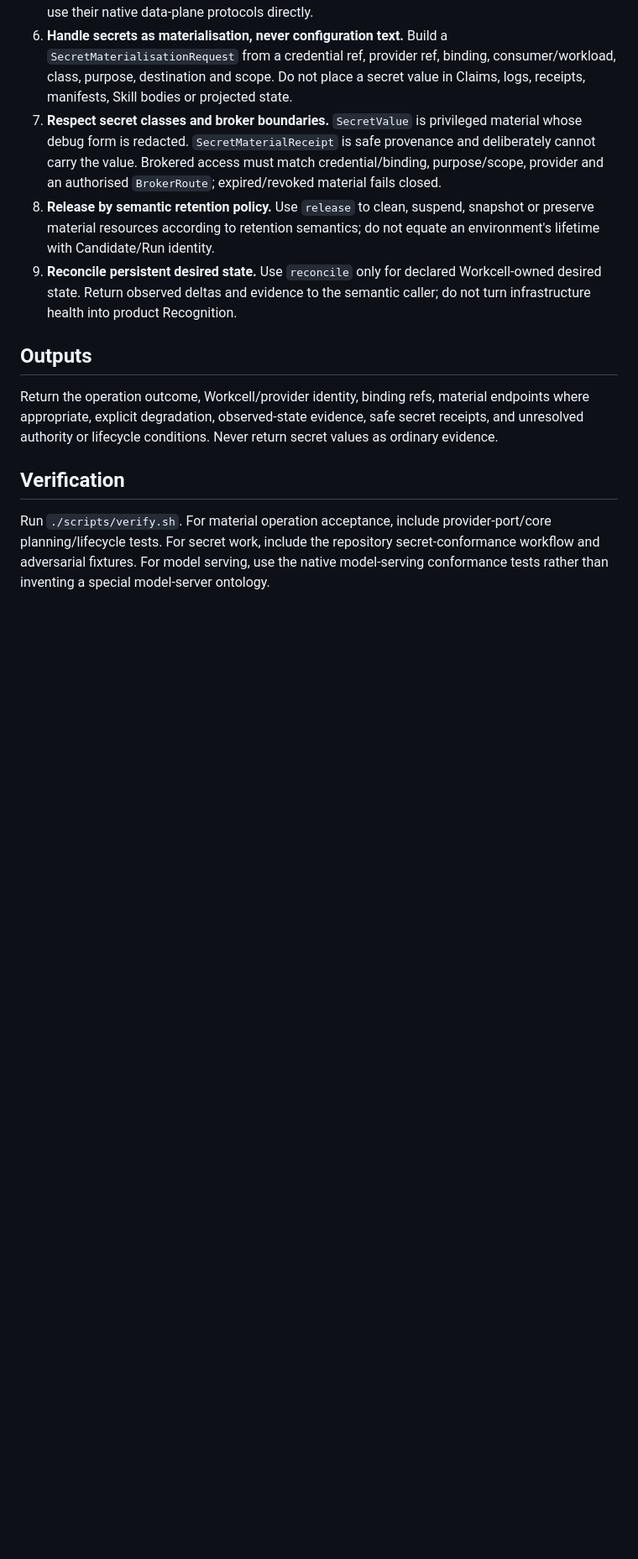
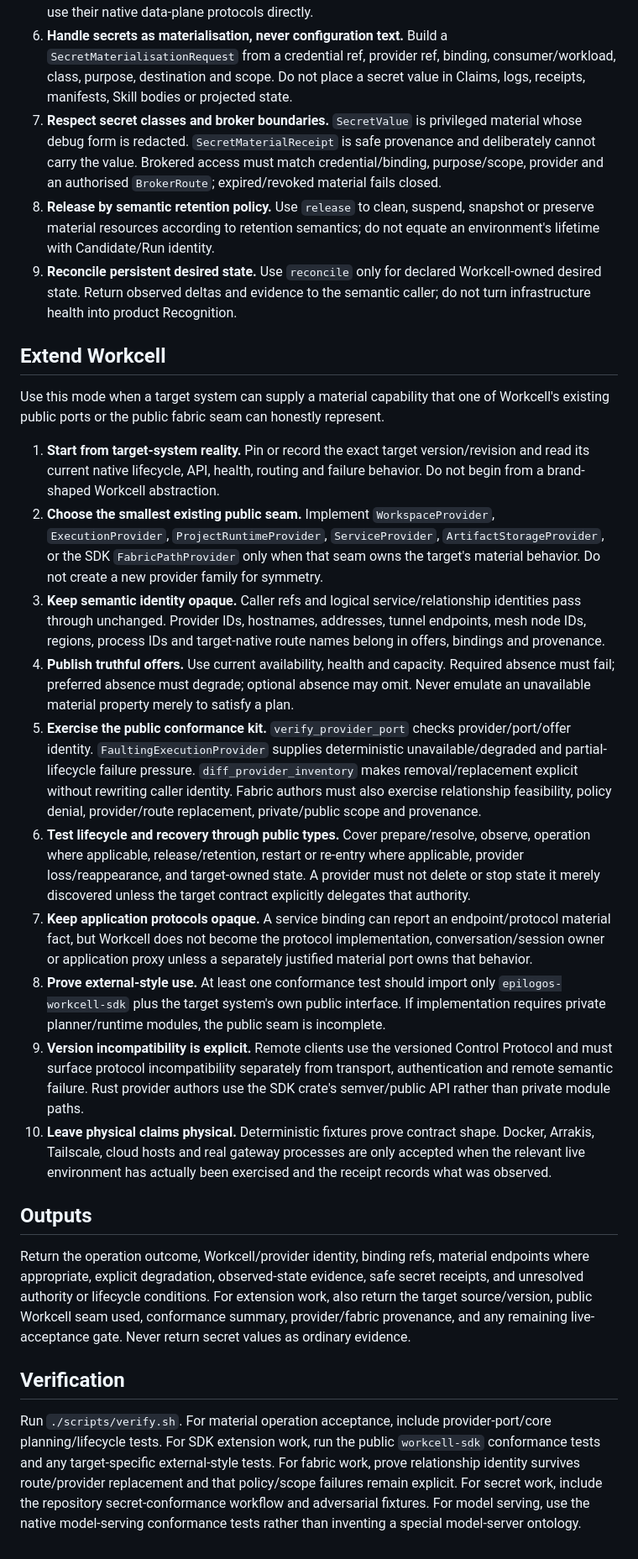
Before and after one commit to EpiLogos/Workcell, a Markdown page: skills/workcell-operation/SKILL.md, the part around one of its changes. Shown at 84% size. Drawn GitHub-style; blank space fills up the shorter version.

Commit message:
docs(sdk): add Extend Workcell authoring mode

```diff
--- a/skills/workcell-operation/SKILL.md
+++ b/skills/workcell-operation/SKILL.md
@@ -49,10 +51,25 @@ Obtain the current Workcell identity/offer, the caller's provider-neutral `Execu
 8. **Release by semantic retention policy.** Use `release` to clean, suspend, snapshot or preserve material resources according to retention semantics; do not equate an environment's lifetime with Candidate/Run identity.
 9. **Reconcile persistent desired state.** Use `reconcile` only for declared Workcell-owned desired state. Return observed deltas and evidence to the semantic caller; do not turn infrastructure health into product Recognition.
 
+## Extend Workcell
+
+Use this mode when a target system can supply a material capability that one of Workcell's existing public ports or the public fabric seam can honestly represent.
+
+1. **Start from target-system reality.** Pin or record the exact target version/revision and read its current native lifecycle, API, health, routing and failure behavior. Do not begin from a brand-shaped Workcell abstraction.
+2. **Choose the smallest existing public seam.** Implement `WorkspaceProvider`, `ExecutionProvider`, `ProjectRuntimeProvider`, `ServiceProvider`, `ArtifactStorageProvider`, or the SDK `FabricPathProvider` only when that seam owns the target's material behavior. Do not create a new provider family for symmetry.
+3. **Keep semantic identity opaque.** Caller refs and logical service/relationship identities pass through unchanged. Provider IDs, hostnames, addresses, tunnel endpoints, mesh node IDs, regions, process IDs and target-native route names belong in offers, bindings and provenance.
+4. **Publish truthful offers.** Use current availability, health and capacity. Required absence must fail; preferred absence must degrade; optional absence may omit. Never emulate an unavailable material property merely to satisfy a plan.
+5. **Exercise the public conformance kit.** `verify_provider_port` checks provider/port/offer identity. `FaultingExecutionProvider` supplies deterministic unavailable/degraded and partial-lifecycle failure pressure. `diff_provider_inventory` makes removal/replacement explicit without rewriting caller identity. Fabric authors must also exercise relationship feasibility, policy denial, provider/route replacement, private/public scope and provenance.
+6. **Test lifecycle and recovery through public types.** Cover prepare/resolve, observe, operation where applicable, release/retention, restart or re-entry where applicable, provider loss/reappearance, and target-owned state. A provider must not delete or stop state it merely discovered unless the target contract explicitly delegates that authority.
+7. **Keep application protocols opaque.** A service binding can report an endpoint/protocol material fact, but Workcell does not become the protocol implementation, conversation/session owner or application proxy unless a separately justified material port owns that behavior.
+8. **Prove external-style use.** At least one conformance test should import only `epilogos-workcell-sdk` plus the target system's own public interface. If implementation requires private planner/runtime modules, the public seam is incomplete.
+9. **Version incompatibility is explicit.** Remote clients use the versioned Control Protocol and must surface protocol incompatibility separately from transport, authentication and remote semantic failure. Rust provider authors use the SDK crate's semver/public API rather than private module paths.
+10. **Leave physical claims physical.** Deterministic fixtures prove contract shape. Docker, Arrakis, Tailscale, cloud hosts and real gateway processes are only accepted when the relevant live environment has actually been exercised and the receipt records what was observed.
+
 ## Outputs
 
-Return the operation outcome, Workcell/provider identity, binding refs, material endpoints where appropriate, explicit degradation, observed-state evidence, safe secret receipts, and unresolved authority or lifecycle conditions. Never return secret values as ordinary evidence.
+Return the operation outcome, Workcell/provider identity, binding refs, material endpoints where appropriate, explicit degradation, observed-state evidence, safe secret receipts, and unresolved authority or lifecycle conditions. For extension work, also return the target source/version, public Workcell seam used, conformance summary, provider/fabric provenance, and any remaining live-acceptance gate. Never return secret values as ordinary evidence.
 
 ## Verification
 
-Run `./scripts/verify.sh`. For material operation acceptance, include provider-port/core planning/lifecycle tests. For secret work, include the repository secret-conformance workflow and adversarial fixtures. For model serving, use the native model-serving conformance tests rather than inventing a special model-server ontology.
+Run `./scripts/verify.sh`. For material operation acceptance, include provider-port/core planning/lifecycle tests. For SDK extension work, run the public `workcell-sdk` conformance tests and any target-specific external-style tests. For fabric work, prove relationship identity survives route/provider replacement and that policy/scope failures remain explicit. For secret work, include the repository secret-conformance workflow and adversarial fixtures. For model serving, use the native model-serving conformance tests rather than inventing a special model-server ontology.
```
Also changed, not shown: other parts of skills/workcell-operation/SKILL.md (+5 -3 lines).
